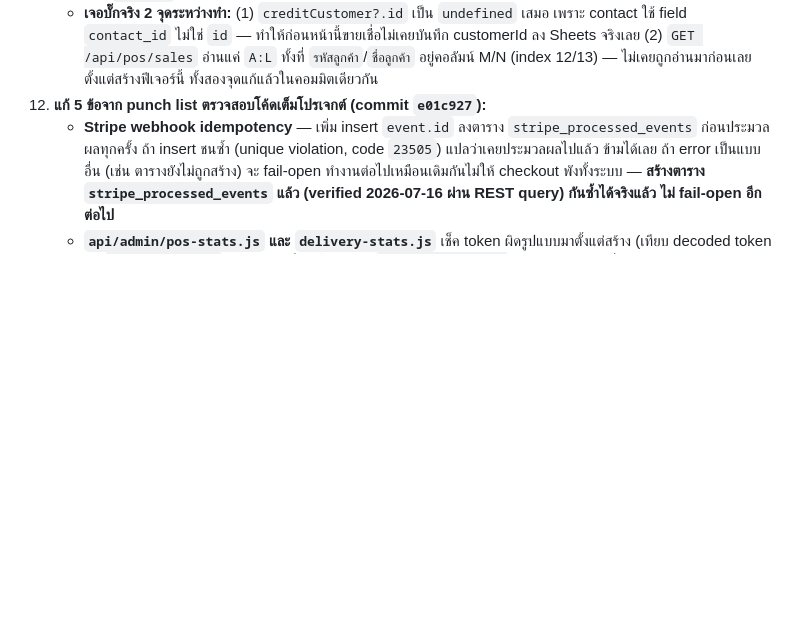
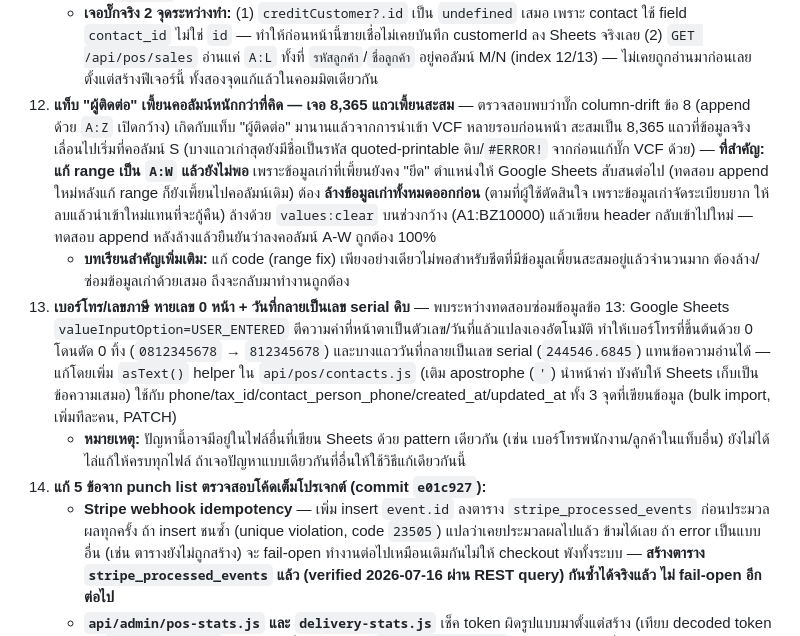
Before and after one commit to siam2smile/smile-slip, a Markdown page: CLAUDE.md, the part around the change. Rendered like a GitHub page; blank space fills up the shorter version.

Commit message:
Document contacts sheet wipe (8365 drifted rows) and phone/date text fix
Co-Authored-By: Claude Sonnet 5 <noreply@anthropic.com>

```diff
--- a/CLAUDE.md
+++ b/CLAUDE.md
@@ -37,6 +37,10 @@ Smile Slip Pro คือ B2B SaaS สำหรับร้านค้าแล
     - **พบปัญหาแทรก: CI/CD ของบอทพังอยู่ตั้งแต่ก่อนหน้านี้ (ไม่เกี่ยวกับโค้ด feature นี้)** — auto-deploy trigger `deploy-bot-on-push` fail ด้วย error ดึง build image `gcr.io/google-cloud-builders/gcloud` ไม่ได้ (`Permission "artifactregistry.repositories.downloadArtifacts" denied`) เป็นปัญหา IAM/Artifact Registry migration ของโปรเจกต์ ไม่ใช่บั๊กโค้ด — revision ล่าสุดของ `smileslip-service` ค้างอยู่ที่ 2026-07-03 ทั้งที่ push โค้ดใหม่ไปหลายรอบแล้ว แก้ชั่วคราวโดย deploy บอทด้วยมือผ่าน `gcloud run deploy` ตรง ๆ (เหมือน dashboard) จนกว่าจะมีคนไปแก้ IAM permission ของ Cloud Build service account ให้ดึง image จาก Artifact Registry ได้จริง
 12. **หน้าขาย POS: แก้ราคาต่อรายการได้, ส่วนลดเลือกบาท/เปอร์เซ็นต์, ราคาประจำตัวลูกค้า** — เพิ่มช่องแก้ราคาต่อรายการในตะกร้าตอน checkout (เดิม fix ตามราคาสินค้าอย่างเดียว), เพิ่ม toggle ส่วนลด ฿/% (เดิมมีแค่ลดเป็นบาทตายตัว), และเพิ่มตัวเลือกลูกค้าใน checkout (ขยายจาก picker ลูกค้าเชื่อเดิมที่เคยโชว์เฉพาะตอนจ่ายแบบ "เชื่อ" ให้โชว์เสมอ) — เลือกลูกค้าเดิมแล้วระบบจะดึง **ราคาล่าสุดที่เคยขายให้ลูกค้าคนนี้ต่อสินค้า** จากประวัติการขาย มาใส่ให้อัตโนมัติ (ผ่าน `GET /api/pos/sales?customerId=`) (commit `1e68aa0`)
     - **เจอบั๊กจริง 2 จุดระหว่างทำ:** (1) `creditCustomer?.id` เป็น `undefined` เสมอ เพราะ contact ใช้ field `contact_id` ไม่ใช่ `id` — ทำให้ก่อนหน้านี้ขายเชื่อไม่เคยบันทึก customerId ลง Sheets จริงเลย (2) `GET /api/pos/sales` อ่านแค่ `A:L` ทั้งที่ `รหัสลูกค้า`/`ชื่อลูกค้า` อยู่คอลัมน์ M/N (index 12/13) — ไม่เคยถูกอ่านมาก่อนเลยตั้งแต่สร้างฟีเจอร์นี้ ทั้งสองจุดแก้แล้วในคอมมิตเดียวกัน
+13. **แท็บ "ผู้ติดต่อ" เพี้ยนคอลัมน์หนักกว่าที่คิด — เจอ 8,365 แถวเพี้ยนสะสม** — ตรวจสอบพบว่าบั๊ก column-drift ข้อ 8 (append ด้วย `A:Z` เปิดกว้าง) เกิดกับแท็บ "ผู้ติดต่อ" มานานแล้วจากการนำเข้า VCF หลายรอบก่อนหน้า สะสมเป็น 8,365 แถวที่ข้อมูลจริงเลื่อนไปเริ่มที่คอลัมน์ S (บางแถวเก่าสุดยังมีชื่อเป็นรหัส quoted-printable ดิบ/`#ERROR!` จากก่อนแก้บั๊ก VCF ด้วย) — **ที่สำคัญ: แก้ range เป็น `A:W` แล้วยังไม่พอ** เพราะข้อมูลเก่าที่เพี้ยนยังคง "ยึด" ตำแหน่งให้ Google Sheets สับสนต่อไป (ทดสอบ append ใหม่หลังแก้ range ก็ยังเพี้ยนไปคอลัมน์เดิม) ต้อง **ล้างข้อมูลเก่าทั้งหมดออกก่อน** (ตามที่ผู้ใช้ตัดสินใจ เพราะข้อมูลเก่าจัดระเบียบยาก ให้ลบแล้วนำเข้าใหม่แทนที่จะกู้คืน) ล้างด้วย `values:clear` บนช่วงกว้าง (A1:BZ10000) แล้วเขียน header กลับเข้าไปใหม่ — ทดสอบ append หลังล้างแล้วยืนยันว่าลงคอลัมน์ A-W ถูกต้อง 100%
+    - **บทเรียนสำคัญเพิ่มเติม:** แก้ code (range fix) เพียงอย่างเดียวไม่พอสำหรับชีตที่มีข้อมูลเพี้ยนสะสมอยู่แล้วจำนวนมาก ต้องล้าง/ซ่อมข้อมูลเก่าด้วยเสมอ ถึงจะกลับมาทำงานถูกต้อง
+14. **เบอร์โทร/เลขภาษี หายเลข 0 หน้า + วันที่กลายเป็นเลข serial ดิบ** — พบระหว่างทดสอบซ่อมข้อมูลข้อ 13: Google Sheets `valueInputOption=USER_ENTERED` ตีความค่าที่หน้าตาเป็นตัวเลข/วันที่แล้วแปลงเองอัตโนมัติ ทำให้เบอร์โทรที่ขึ้นต้นด้วย 0 โดนตัด 0 ทิ้ง (`0812345678` → `812345678`) และบางแถววันที่กลายเป็นเลข serial (`244546.6845`) แทนข้อความอ่านได้ — แก้โดยเพิ่ม `asText()` helper ใน `api/pos/contacts.js` (เติม apostrophe (`'`) นำหน้าค่า บังคับให้ Sheets เก็บเป็นข้อความเสมอ) ใช้กับ phone/tax_id/contact_person_phone/created_at/updated_at ทั้ง 3 จุดที่เขียนข้อมูล (bulk import, เพิ่มทีละคน, PATCH)
+    - **หมายเหตุ:** ปัญหานี้อาจมีอยู่ในไฟล์อื่นที่เขียน Sheets ด้วย pattern เดียวกัน (เช่น เบอร์โทรพนักงาน/ลูกค้าในแท็บอื่น) ยังไม่ได้ไล่แก้ให้ครบทุกไฟล์ ถ้าเจอปัญหาแบบเดียวกันที่อื่นให้ใช้วิธีแก้เดียวกันนี้
 6. **แก้ 5 ข้อจาก punch list ตรวจสอบโค้ดเต็มโปรเจกต์ (commit `e01c927`):**
    - **Stripe webhook idempotency** — เพิ่ม insert `event.id` ลงตาราง `stripe_processed_events` ก่อนประมวลผลทุกครั้ง ถ้า insert ชนซ้ำ (unique violation, code `23505`) แปลว่าเคยประมวลผลไปแล้ว ข้ามได้เลย ถ้า error เป็นแบบอื่น (เช่น ตารางยังไม่ถูกสร้าง) จะ fail-open ทำงานต่อไปเหมือนเดิมกันไม่ให้ checkout พังทั้งระบบ — **สร้างตาราง `stripe_processed_events` แล้ว (verified 2026-07-16 ผ่าน REST query) กันซ้ำได้จริงแล้ว ไม่ fail-open อีกต่อไป**
    - **`api/admin/pos-stats.js` และ `delivery-stats.js`** เช็ค token ผิดรูปแบบมาตั้งแต่สร้าง (เทียบ decoded token กับ `ADMIN_PASSWORD` ตรง ๆ แทนที่จะเช็ค prefix `smileslip-admin:` แบบไฟล์ admin อื่น) ทำให้ admin login ปกติเรียกใช้ไม่ได้ 401 ตลอด — แก้ให้ตรงกับ pattern เดียวกับไฟล์ admin อื่นแล้ว
```
